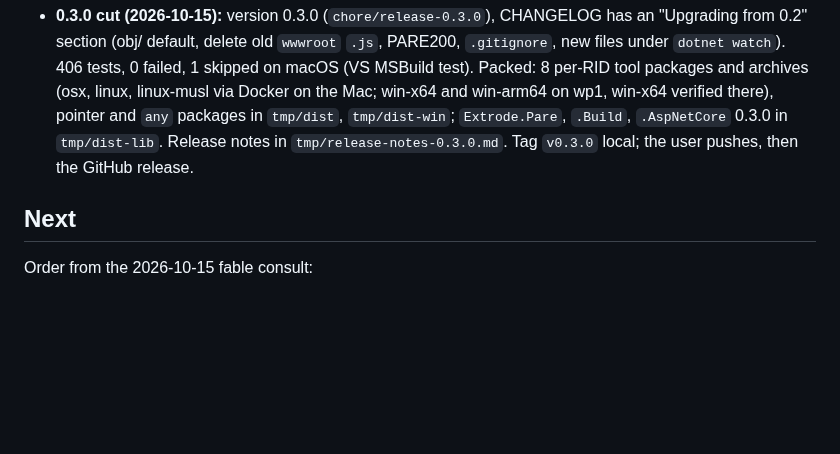
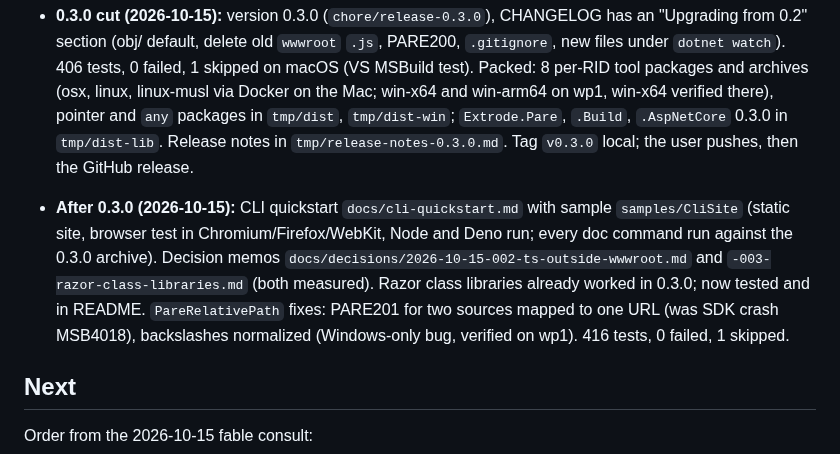
Before and after one commit to extrode/pare, a Markdown page: work/progress.md, the part around the change. Drawn GitHub-style; blank space fills up the shorter version.

Commit message:
docs: progress, todo and changelog after 0.3.0

```diff
--- a/work/progress.md
+++ b/work/progress.md
@@ -251,6 +251,14 @@ convention). Update at the end of every session.
   `tmp/dist-win`; `Extrode.Pare`, `.Build`, `.AspNetCore` 0.3.0 in `tmp/dist-lib`. Release notes
   in `tmp/release-notes-0.3.0.md`. Tag `v0.3.0` local; the user pushes, then the GitHub release.
 
+- **After 0.3.0 (2026-10-15):** CLI quickstart `docs/cli-quickstart.md` with sample
+  `samples/CliSite` (static site, browser test in Chromium/Firefox/WebKit, Node and Deno run;
+  every doc command run against the 0.3.0 archive). Decision memos
+  `docs/decisions/2026-10-15-002-ts-outside-wwwroot.md` and `-003-razor-class-libraries.md`
+  (both measured). Razor class libraries already worked in 0.3.0; now tested and in README.
+  `PareRelativePath` fixes: PARE201 for two sources mapped to one URL (was SDK crash MSB4018),
+  backslashes normalized (Windows-only bug, verified on wp1). 416 tests, 0 failed, 1 skipped.
+
 ## Next
 
 Order from the 2026-10-15 fable consult:
```
Also changed, not shown: CHANGELOG.md (+9 -0 lines), work/todo.md (+8 -4 lines).
